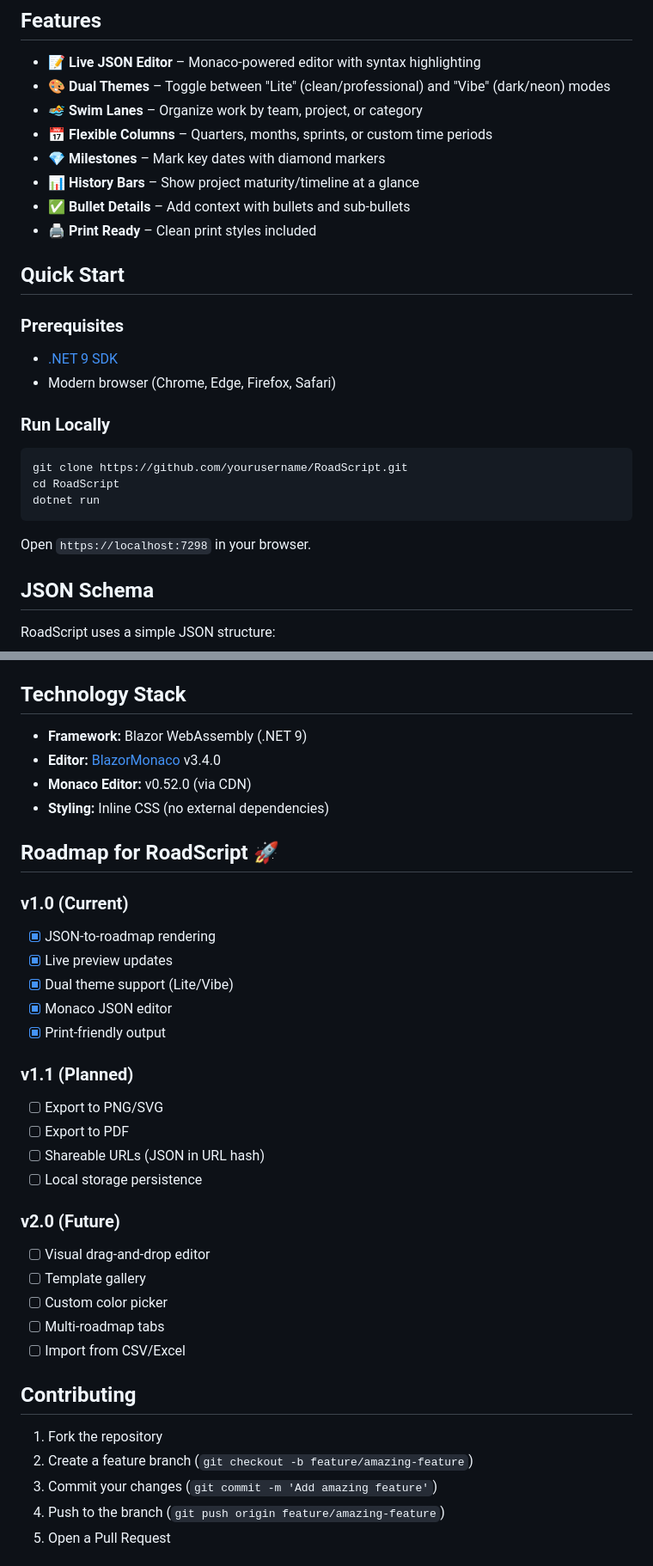
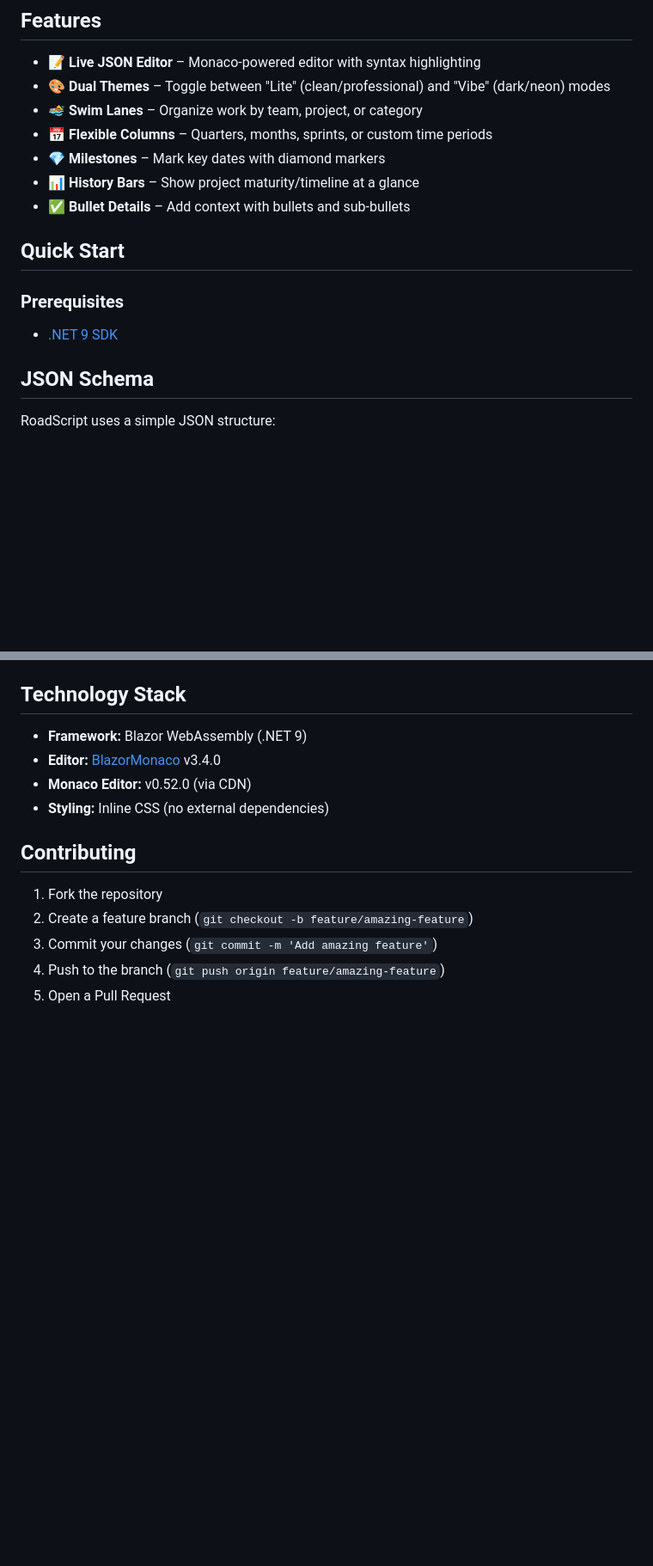
Before and after one commit to MgGriebZ/RoadScript, a Markdown page: readme.MD, 2 parts joined by grey strips. Shown at 86% size. GitHub-like rendering; blank space fills up the shorter version.

````diff
--- a/readme.MD
+++ b/readme.MD
@@ -19,24 +19,12 @@ RoadScript is a lightweight, JSON-driven roadmap visualization tool built with B
 - 💎 **Milestones** – Mark key dates with diamond markers
 - 📊 **History Bars** – Show project maturity/timeline at a glance
 - ✅ **Bullet Details** – Add context with bullets and sub-bullets
-- 🖨️ **Print Ready** – Clean print styles included
 
 ## Quick Start
 
 ### Prerequisites
 
 - [.NET 9 SDK](https://dotnet.microsoft.com/download/dotnet/9.0)
-- Modern browser (Chrome, Edge, Firefox, Safari)
-
-### Run Locally
-
-```bash
-git clone https://github.com/yourusername/RoadScript.git
-cd RoadScript
-dotnet run
-```
-
-Open `https://localhost:7298` in your browser.
 
 ## JSON Schema
 
@@ -144,28 +132,6 @@ RoadScript/
 - **Monaco Editor:** v0.52.0 (via CDN)
 - **Styling:** Inline CSS (no external dependencies)
 
-## Roadmap for RoadScript 🚀
-
-### v1.0 (Current)
-- [x] JSON-to-roadmap rendering
-- [x] Live preview updates
-- [x] Dual theme support (Lite/Vibe)
-- [x] Monaco JSON editor
-- [x] Print-friendly output
-
-### v1.1 (Planned)
-- [ ] Export to PNG/SVG
-- [ ] Export to PDF
-- [ ] Shareable URLs (JSON in URL hash)
-- [ ] Local storage persistence
-
-### v2.0 (Future)
-- [ ] Visual drag-and-drop editor
-- [ ] Template gallery
-- [ ] Custom color picker
-- [ ] Multi-roadmap tabs
-- [ ] Import from CSV/Excel
-
 ## Contributing
 
 1. Fork the repository
````
Also changed, not shown: other parts of readme.MD (+1 -3 lines).
